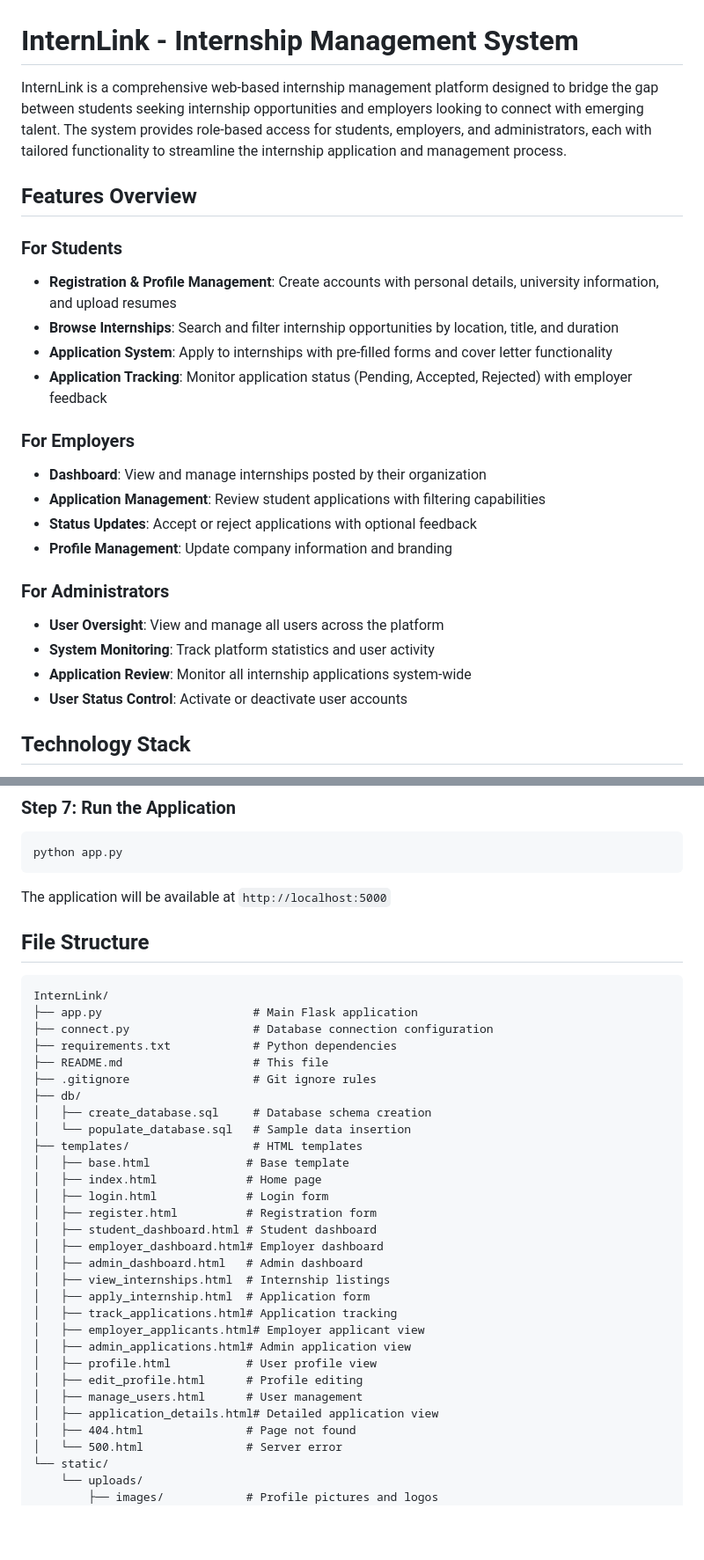
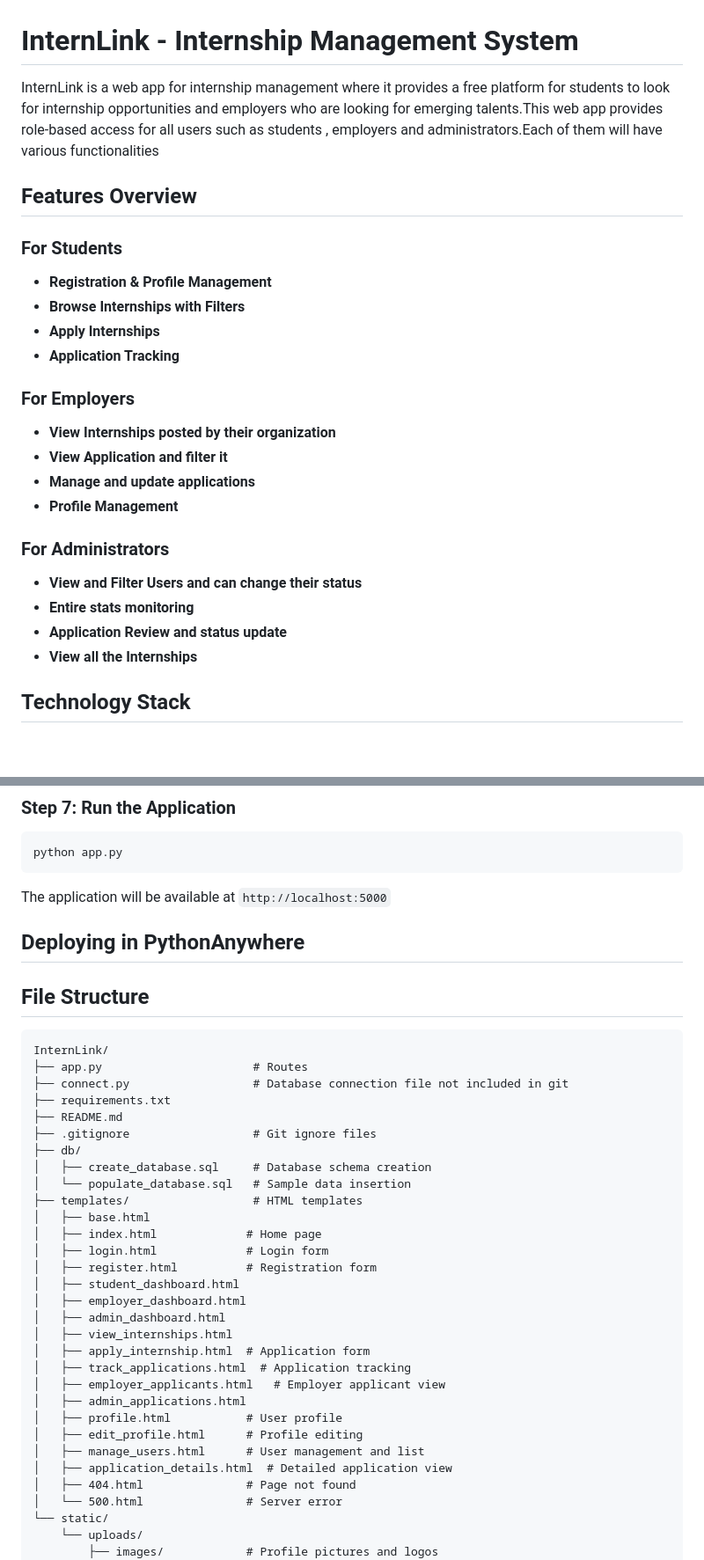
Before and after one commit to Akhil-Krishna/InternLink, a Markdown page: README.md, 2 parts joined by grey strips. Shown at 88% size. Drawn GitHub-style; blank space fills up the shorter version.

````diff
--- a/README.md
+++ b/README.md
@@ -1,26 +1,26 @@
 # InternLink - Internship Management System
 
-InternLink is a comprehensive web-based internship management platform designed to bridge the gap between students seeking internship opportunities and employers looking to connect with emerging talent. The system provides role-based access for students, employers, and administrators, each with tailored functionality to streamline the internship application and management process.
+InternLink is a web app for internship management where it provides a free platform for students to look for internship opportunities and employers who are looking for emerging talents.This web app provides role-based access for all users such as students , employers and administrators.Each of them will have various functionalities
 
 ## Features Overview
 
 ### For Students
-- **Registration & Profile Management**: Create accounts with personal details, university information, and upload resumes
-- **Browse Internships**: Search and filter internship opportunities by location, title, and duration
-- **Application System**: Apply to internships with pre-filled forms and cover letter functionality
-- **Application Tracking**: Monitor application status (Pending, Accepted, Rejected) with employer feedback
+- **Registration & Profile Management**
+- **Browse Internships with Filters**
+- **Apply Internships**
+- **Application Tracking**
 
 ### For Employers
-- **Dashboard**: View and manage internships posted by their organization
-- **Application Management**: Review student applications with filtering capabilities
-- **Status Updates**: Accept or reject applications with optional feedback
-- **Profile Management**: Update company information and branding
+- **View Internships posted by their organization**
+- **View Application and filter it**
+- **Manage and update applications**
+- **Profile Management**
 
 ### For Administrators
-- **User Oversight**: View and manage all users across the platform
-- **System Monitoring**: Track platform statistics and user activity
-- **Application Review**: Monitor all internship applications system-wide
-- **User Status Control**: Activate or deactivate user accounts
+- **View and Filter Users and can change their status**
+- **Entire stats monitoring**
+- **Application Review and status update**
+- **View all the Internships**
 
 ## Technology Stack
 
@@ -118,35 +124,40 @@ python app.py
 
 The application will be available at `http://localhost:5000`
 
+
+## Deploying in PythonAnywhere
+
+
+
 ## File Structure
 
 ```
 InternLink/
-├── app.py                      # Main Flask application
-├── connect.py                  # Database connection configuration
-├── requirements.txt            # Python dependencies
-├── README.md                   # This file
-├── .gitignore                  # Git ignore rules
+├── app.py                      # Routes
+├── connect.py                  # Database connection file not included in git
+├── requirements.txt
+├── README.md
+├── .gitignore                  # Git ignore files
 ├── db/
 │   ├── create_database.sql     # Database schema creation
 │   └── populate_database.sql   # Sample data insertion
 ├── templates/                  # HTML templates
-│   ├── base.html              # Base template
+│   ├── base.html
 │   ├── index.html             # Home page
 │   ├── login.html             # Login form
 │   ├── register.html          # Registration form
-│   ├── student_dashboard.html # Student dashboard
-│   ├── employer_dashboard.html# Employer dashboard
-│   ├── admin_dashboard.html   # Admin dashboard
-│   ├── view_internships.html  # Internship listings
+│   ├── student_dashboard.html
+│   ├── employer_dashboard.html
+│   ├── admin_dashboard.html
+│   ├── view_internships.html
 │   ├── apply_internship.html  # Application form
-│   ├── track_applications.html# Application tracking
-│   ├── employer_applicants.html# Employer applicant view
-│   ├── admin_applications.html# Admin application view
-│   ├── profile.html           # User profile view
+│   ├── track_applications.html  # Application tracking
+│   ├── employer_applicants.html   # Employer applicant view
+│   ├── admin_applications.html
+│   ├── profile.html           # User profile
 │   ├── edit_profile.html      # Profile editing
-│   ├── manage_users.html      # User management
-│   ├── application_details.html# Detailed application view
+│   ├── manage_users.html      # User management and list
+│   ├── application_details.html  # Detailed application view
 │   ├── 404.html               # Page not found
 │   └── 500.html               # Server error
 └── static/
````
Also changed, not shown: other parts of README.md (+34 -50 lines).
